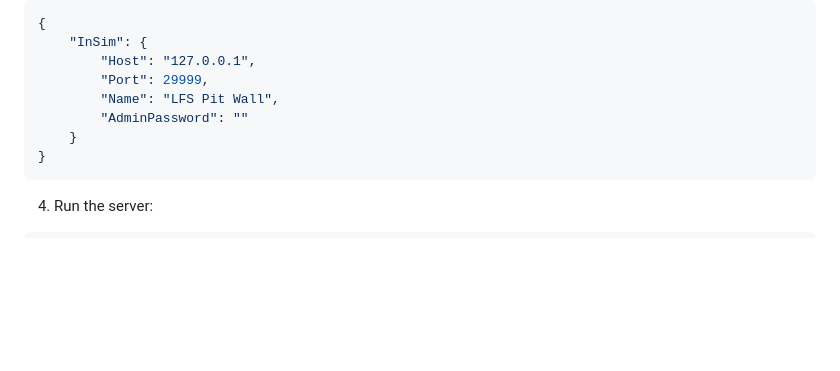
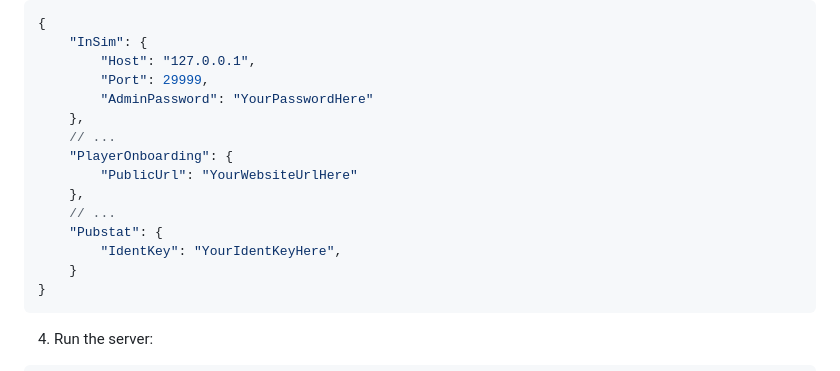
Before and after one commit to KamileonPL/lfs-pit-wall, a Markdown page: README.md, the part around the change. GitHub-like rendering; blank space fills up the shorter version.

Commit message:
Fix: Update appsettings.json example with admin password and onboarding URL

````diff
--- a/README.md
+++ b/README.md
@@ -41,8 +41,15 @@ It is designed to be fast to run, easy to understand, and practical for real ses
     "InSim": {
         "Host": "127.0.0.1",
         "Port": 29999,
-        "Name": "LFS Pit Wall",
-        "AdminPassword": ""
+        "AdminPassword": "YourPasswordHere"
+    },
+    // ...
+    "PlayerOnboarding": {
+        "PublicUrl": "YourWebsiteUrlHere"
+    },
+    // ...
+    "Pubstat": {
+        "IdentKey": "YourIdentKeyHere",
     }
 }
 ```
````
